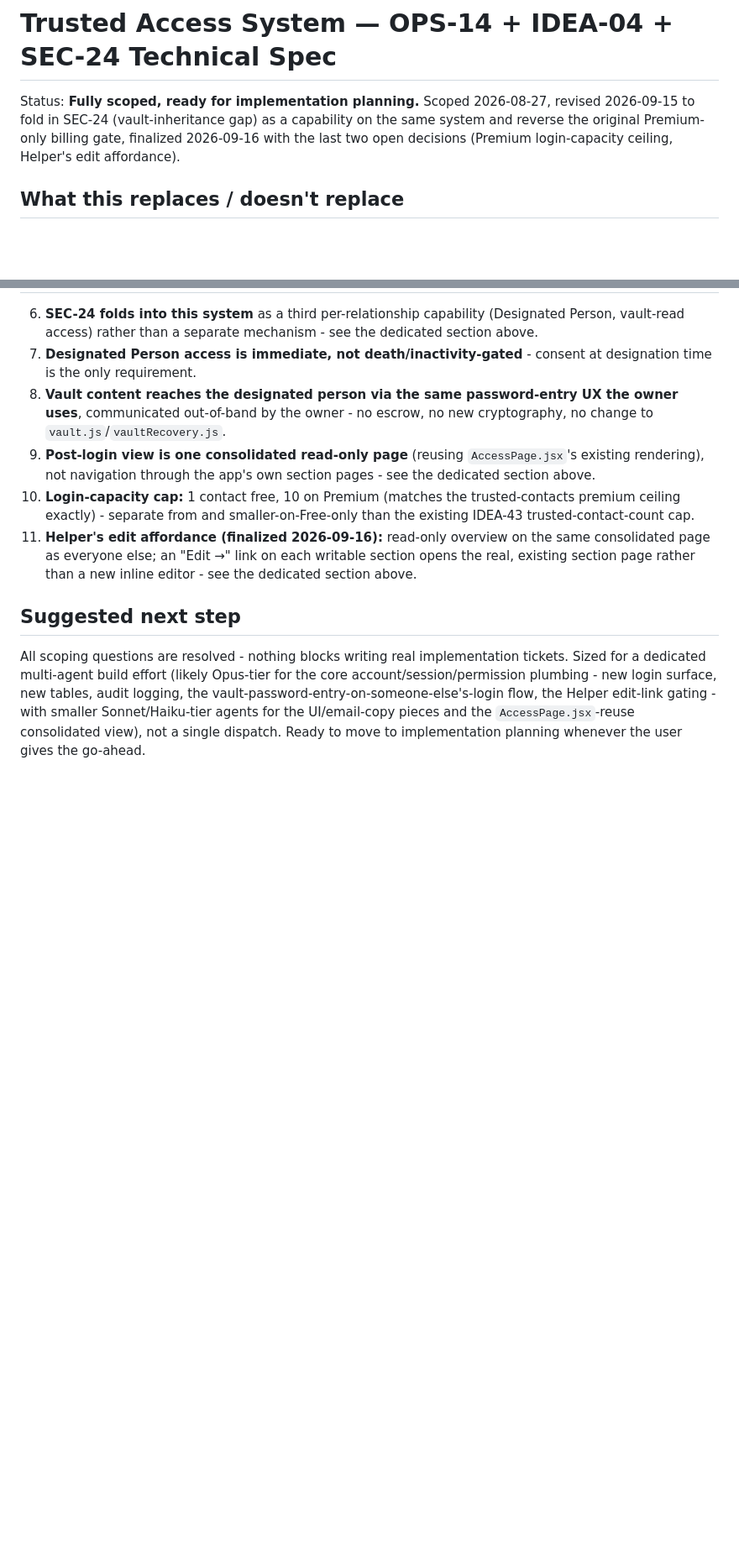
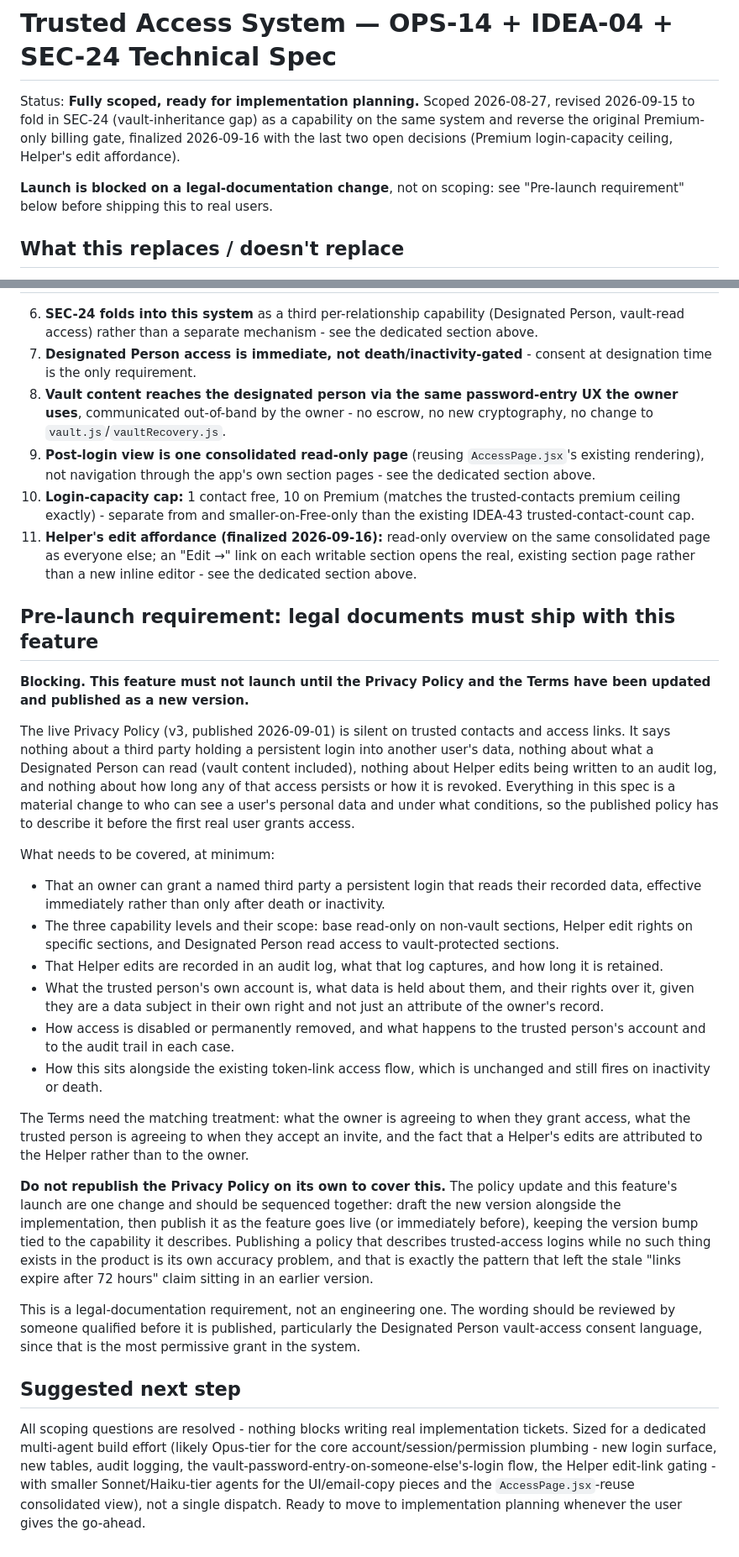
Before and after one commit to rizwandar/Performance-Management, a Markdown page: docs/OPS14_IDEA04_TRUSTED_ACCESS_SPEC.md, 2 parts joined by grey strips. Shown at 84% size. Drawn GitHub-style; blank space fills up the shorter version.

Commit message:
Add blocking pre-launch legal requirement to the trusted access spec
The trusted access system (OPS-14 / IDEA-04 / SEC-24) materially changes
who can read a user's personal data and when. The live Privacy Policy (v3,
published 2026-09-01) is silent on trusted contacts and access links, so it
has to be updated and published as a new version before this ships.

Also records the sequencing decision: the policy update and the feature
launch are one change. The policy should not be republished on its own to
describe a capability the product does not have yet.

Co-Authored-By: Claude Opus 5 (1M context) <noreply@anthropic.com>
Claude-Session: https://claude.ai/code/session_01PDyN8pc6QndAEmCauoo7uS

```diff
--- a/docs/OPS14_IDEA04_TRUSTED_ACCESS_SPEC.md
+++ b/docs/OPS14_IDEA04_TRUSTED_ACCESS_SPEC.md
@@ -1,6 +1,8 @@
 # Trusted Access System — OPS-14 + IDEA-04 + SEC-24 Technical Spec
 
 Status: **Fully scoped, ready for implementation planning.** Scoped 2026-08-27, revised 2026-09-15 to fold in SEC-24 (vault-inheritance gap) as a capability on the same system and reverse the original Premium-only billing gate, finalized 2026-09-16 with the last two open decisions (Premium login-capacity ceiling, Helper's edit affordance).
+
+**Launch is blocked on a legal-documentation change**, not on scoping: see "Pre-launch requirement" below before shipping this to real users.
 
 ## What this replaces / doesn't replace
 
@@ -95,6 +97,27 @@ User-requested 2026-09-15: a trusted-access login (base, Helper, or Designated P
 10. **Login-capacity cap:** 1 contact free, 10 on Premium (matches the trusted-contacts premium ceiling exactly) - separate from and smaller-on-Free-only than the existing IDEA-43 trusted-contact-count cap.
 11. **Helper's edit affordance (finalized 2026-09-16):** read-only overview on the same consolidated page as everyone else; an "Edit →" link on each writable section opens the real, existing section page rather than a new inline editor - see the dedicated section above.
 
+## Pre-launch requirement: legal documents must ship with this feature
+
+**Blocking. This feature must not launch until the Privacy Policy and the Terms have been updated and published as a new version.**
+
+The live Privacy Policy (v3, published 2026-09-01) is silent on trusted contacts and access links. It says nothing about a third party holding a persistent login into another user's data, nothing about what a Designated Person can read (vault content included), nothing about Helper edits being written to an audit log, and nothing about how long any of that access persists or how it is revoked. Everything in this spec is a material change to who can see a user's personal data and under what conditions, so the published policy has to describe it before the first real user grants access.
+
+What needs to be covered, at minimum:
+
+- That an owner can grant a named third party a persistent login that reads their recorded data, effective immediately rather than only after death or inactivity.
+- The three capability levels and their scope: base read-only on non-vault sections, Helper edit rights on specific sections, and Designated Person read access to vault-protected sections.
+- That Helper edits are recorded in an audit log, what that log captures, and how long it is retained.
+- What the trusted person's own account is, what data is held about them, and their rights over it, given they are a data subject in their own right and not just an attribute of the owner's record.
+- How access is disabled or permanently removed, and what happens to the trusted person's account and to the audit trail in each case.
+- How this sits alongside the existing token-link access flow, which is unchanged and still fires on inactivity or death.
+
+The Terms need the matching treatment: what the owner is agreeing to when they grant access, what the trusted person is agreeing to when they accept an invite, and the fact that a Helper's edits are attributed to the Helper rather than to the owner.
+
+**Do not republish the Privacy Policy on its own to cover this.** The policy update and this feature's launch are one change and should be sequenced together: draft the new version alongside the implementation, then publish it as the feature goes live (or immediately before), keeping the version bump tied to the capability it describes. Publishing a policy that describes trusted-access logins while no such thing exists in the product is its own accuracy problem, and that is exactly the pattern that left the stale "links expire after 72 hours" claim sitting in an earlier version.
+
+This is a legal-documentation requirement, not an engineering one. The wording should be reviewed by someone qualified before it is published, particularly the Designated Person vault-access consent language, since that is the most permissive grant in the system.
+
 ## Suggested next step
 
 All scoping questions are resolved - nothing blocks writing real implementation tickets. Sized for a dedicated multi-agent build effort (likely Opus-tier for the core account/session/permission plumbing - new login surface, new tables, audit logging, the vault-password-entry-on-someone-else's-login flow, the Helper edit-link gating - with smaller Sonnet/Haiku-tier agents for the UI/email-copy pieces and the `AccessPage.jsx`-reuse consolidated view), not a single dispatch. Ready to move to implementation planning whenever the user gives the go-ahead.
```
